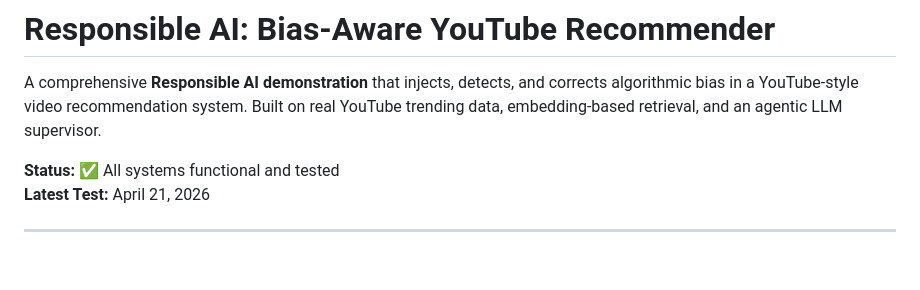
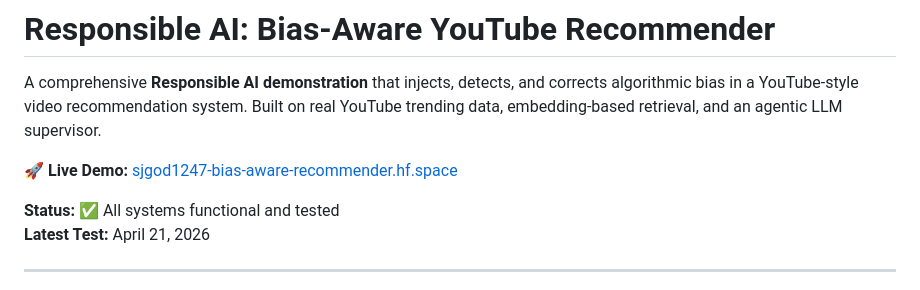
Before and after one commit to sjgod1427/resai, a Markdown page: README.md, the part around the change. GitHub-like rendering; blank space fills up the shorter version.

Commit message:
Add live demo link to README

```diff
--- a/README.md
+++ b/README.md
@@ -1,6 +1,8 @@
 # Responsible AI: Bias-Aware YouTube Recommender
 
 A comprehensive **Responsible AI demonstration** that injects, detects, and corrects algorithmic bias in a YouTube-style video recommendation system. Built on real YouTube trending data, embedding-based retrieval, and an agentic LLM supervisor.
+
+**🚀 Live Demo:** [sjgod1247-bias-aware-recommender.hf.space](https://sjgod1247-bias-aware-recommender.hf.space/)
 
 **Status:** ✅ All systems functional and tested
 **Latest Test:** April 21, 2026
```
